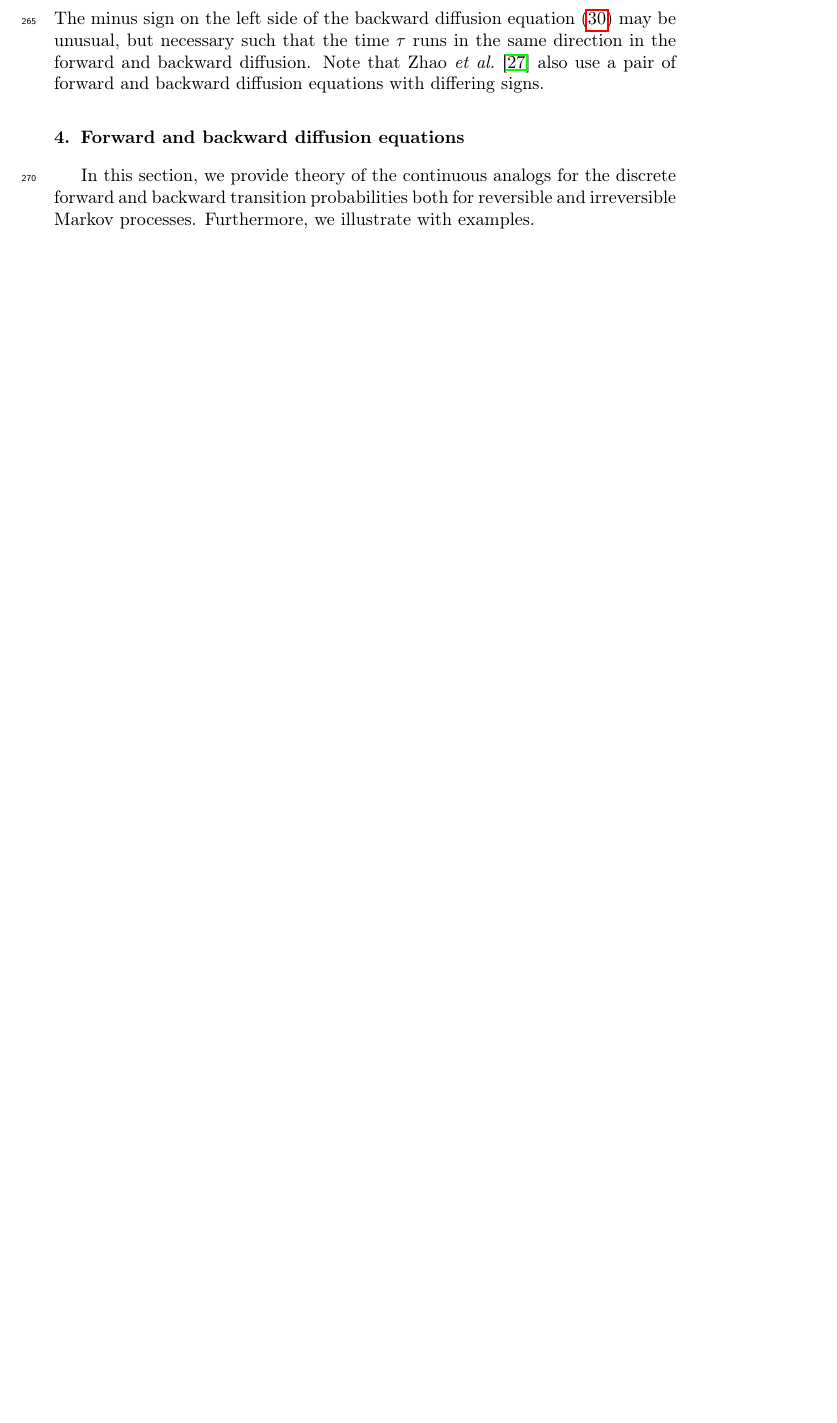
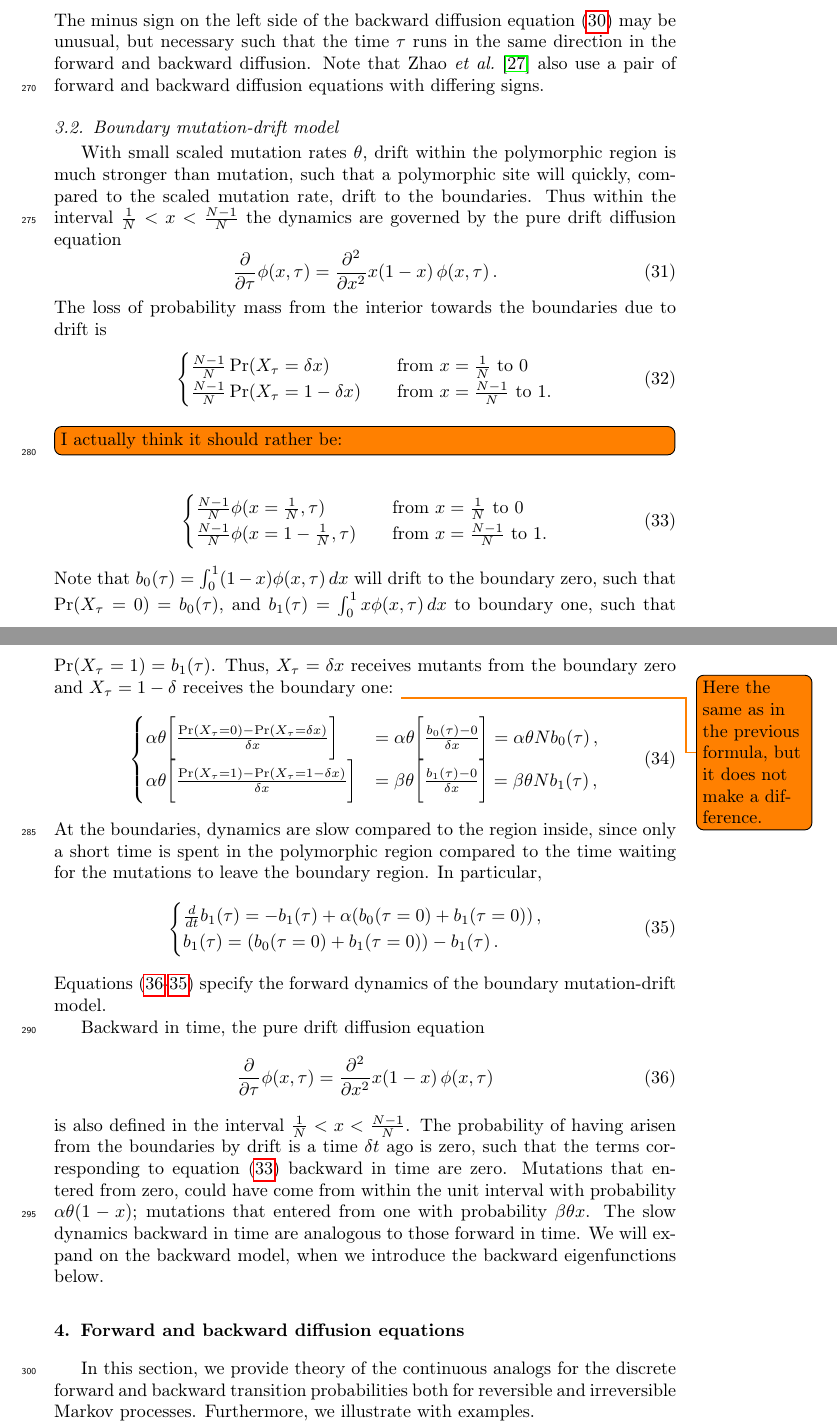
Before and after one commit to jbergman/forward-backward-time, a LaTeX paper (main.tex): part of page 11 of 28 before the commit and two parts of pages 11 and 12 of 29 after it, the two joined at a grey line, cut so that both start at the same text, the shorter picture padded with empty space. Compiled offline with pdfLaTeX.

Commit message:
Updates from ShareLaTeX

```diff
--- a/main.tex
+++ b/main.tex
@@ -472,6 +474,49 @@ After rescaling time and space, considering the limit $N \to \infty$ and definin
 The minus sign on the left side of the backward diffusion equation (\ref{eq:backw_mutdrift}) may be unusual, but necessary such that the time $\tau$ runs in the same direction in the forward and backward diffusion. Note that \citet{Zhao13a} also use a pair of forward and backward diffusion equations with differing signs.
 
 %It is straightforward to modify the assumptions in Section~\ref{section:assumptions} to continuous time.
+
+\subsection{Boundary mutation-drift model}
+
+With small scaled mutation rates $\theta$, drift within the polymorphic region is much stronger than mutation, such that a polymorphic site will quickly, compared to the scaled mutation rate, drift to the boundaries. Thus within the interval $\frac1N<x<\frac{N-1}N$ the dynamics are governed by the pure drift diffusion equation
+\begin{equation}\label{eq:forw_drift}
+  \frac{\partial}{\partial \tau} \phi(x,\tau) =\frac{\partial^2}{\partial x^2}x(1-x)\,\phi(x,\tau)\,.
+\end{equation}
+The loss of probability mass from the interior towards the boundaries due to drift is
+\begin{align}\label{eq:forw_lossdrift}
+  \begin{cases}
+    \frac{N-1}N\Pr(\x{\tau}=\delta x)  \quad         & \text{from $x=\frac1N$ to 0}\\
+    \frac{N-1}N\Pr(\x{\tau}=1-\delta x)  \quad         & \text{from $x=\frac{N-1}N$ to 1.}
+\end{cases}
+\end{align}
+\todo[inline]{I actually think it should rather be:}
+\begin{align}\label{eq:forw_lossdrift}
+  \begin{cases}
+    \frac{N-1}N\phi(x=\frac1N,\tau)  \quad         & \text{from $x=\frac1N$ to 0}\\
+    \frac{N-1}N\phi(x=1-\frac1N,\tau)  \quad         & \text{from $x=\frac{N-1}N$ to 1.}
+\end{cases}
+\end{align}
+Note that $b_0(\tau)=\int_0^1(1-x) \phi(x,\tau)\,dx$ will drift to the boundary zero, such that $\Pr(\x{\tau}=0)=b_0(\tau)$, and $b_1(\tau)=\int_0^1 x \phi(x,\tau)\,dx$ to boundary one, such that $\Pr(\x{\tau}=1)=b_1(\tau)$. Thus, $\x{\tau}=\delta x$ receives mutants from the boundary zero and  $\x{\tau}=1-\delta$ receives the boundary one:
+\todo[]{Here the same as in the previous formula, but it does not make a difference.}
+\begin{equation}\label{eq:forw_gainmut}
+\begin{cases}
+\alpha\theta \bigg[\frac{\Pr(\x{\tau}=0) - \Pr(\x{\tau}=\delta x)}{\delta x}\bigg]&=\alpha\theta \bigg[\frac{b_0(\tau) - 0}{\delta x}\bigg]=\alpha\theta N b_0(\tau)\,,\\
+\alpha\theta \bigg[\frac{\Pr(\x{\tau}=1) - \Pr(\x{\tau}=1-\delta x)}{\delta x}\bigg]&=\beta\theta \bigg[\frac{b_1(\tau) - 0}{\delta x}\bigg]=\beta\theta N b_1(\tau)\,,\\
+\end{cases}
+\end{equation}
+At the boundaries, dynamics are slow compared to the region inside, since only a short time is spent in the polymorphic region compared to the time waiting for the mutations to leave the boundary region. In particular,
+\begin{equation}\label{eq:forw_boundaries}
+    \begin{cases}
+    \frac{d}{dt}b_1(\tau)=-b_1(\tau)+\alpha(b_0(\tau=0)+b_1(\tau=0))\,,\\
+    b_1(\tau)=(b_0(\tau=0)+b_1(\tau=0))-b_1(\tau)\,.\\
+    \end{cases}
+\end{equation}
+Equations (\ref{eq:forw_drift}-\ref{eq:forw_boundaries}) specify the forward dynamics of the boundary mutation-drift model.
+
+Backward in time, the pure drift diffusion equation
+\begin{equation}\label{eq:forw_drift}
+  \frac{\partial}{\partial \tau} \phi(x,\tau) =\frac{\partial^2}{\partial x^2}x(1-x)\,\phi(x,\tau)
+\end{equation}
+is also defined in the interval $\frac1N<x<\frac{N-1}N$. The probability of having arisen from the boundaries by drift is a time $\delta t$ ago is zero, such that the terms corresponding to equation (\ref{eq:forw_lossdrift}) backward in time are zero. Mutations that entered from zero, could have come from within the unit interval with probability $\alpha\theta(1-x)$; mutations that entered from one with probability $\beta\theta x$. The slow dynamics backward in time are analogous to those forward in time. We will expand on the backward model, when we introduce the backward eigenfunctions below.
 
 \section{Forward and backward diffusion equations}\label{forwBackDiff}
 
```
Also changed, not shown: main.tex (10 more changed lines).
